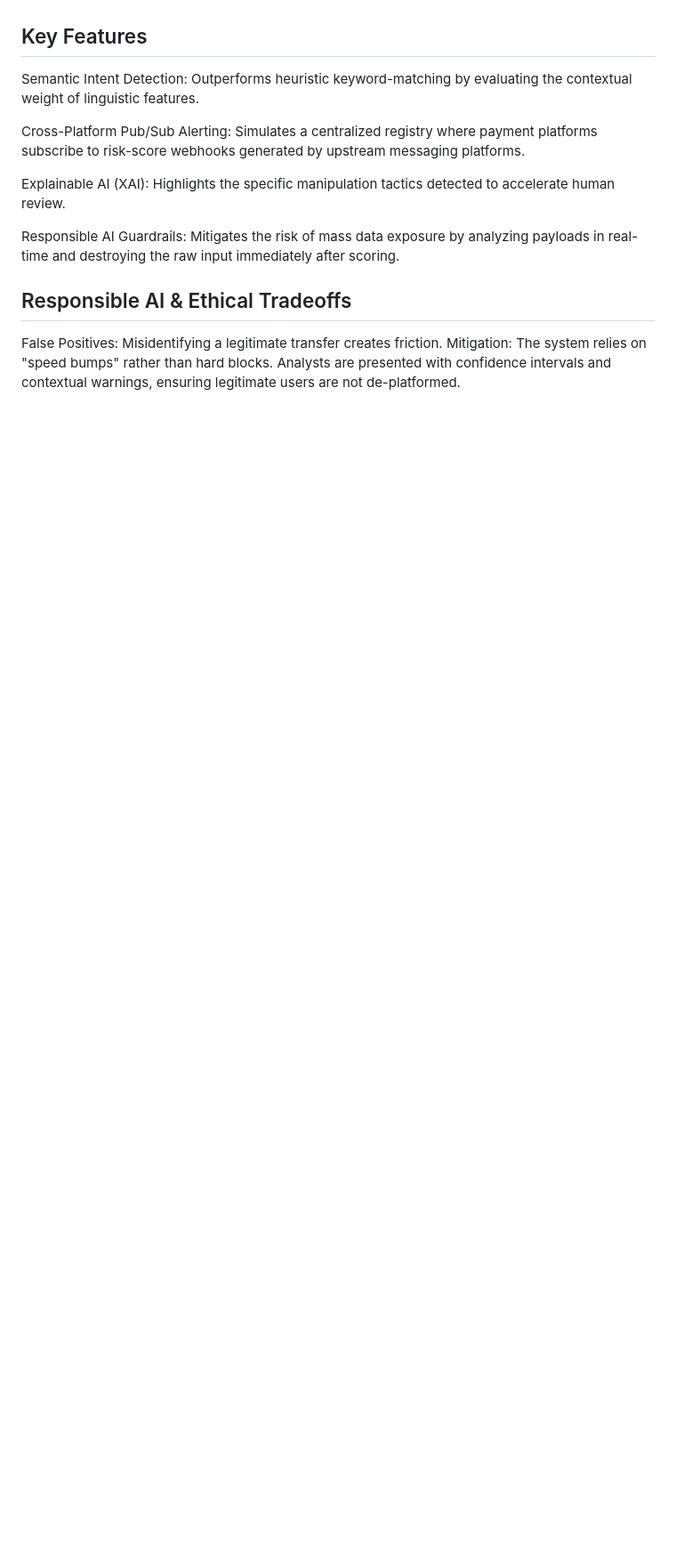
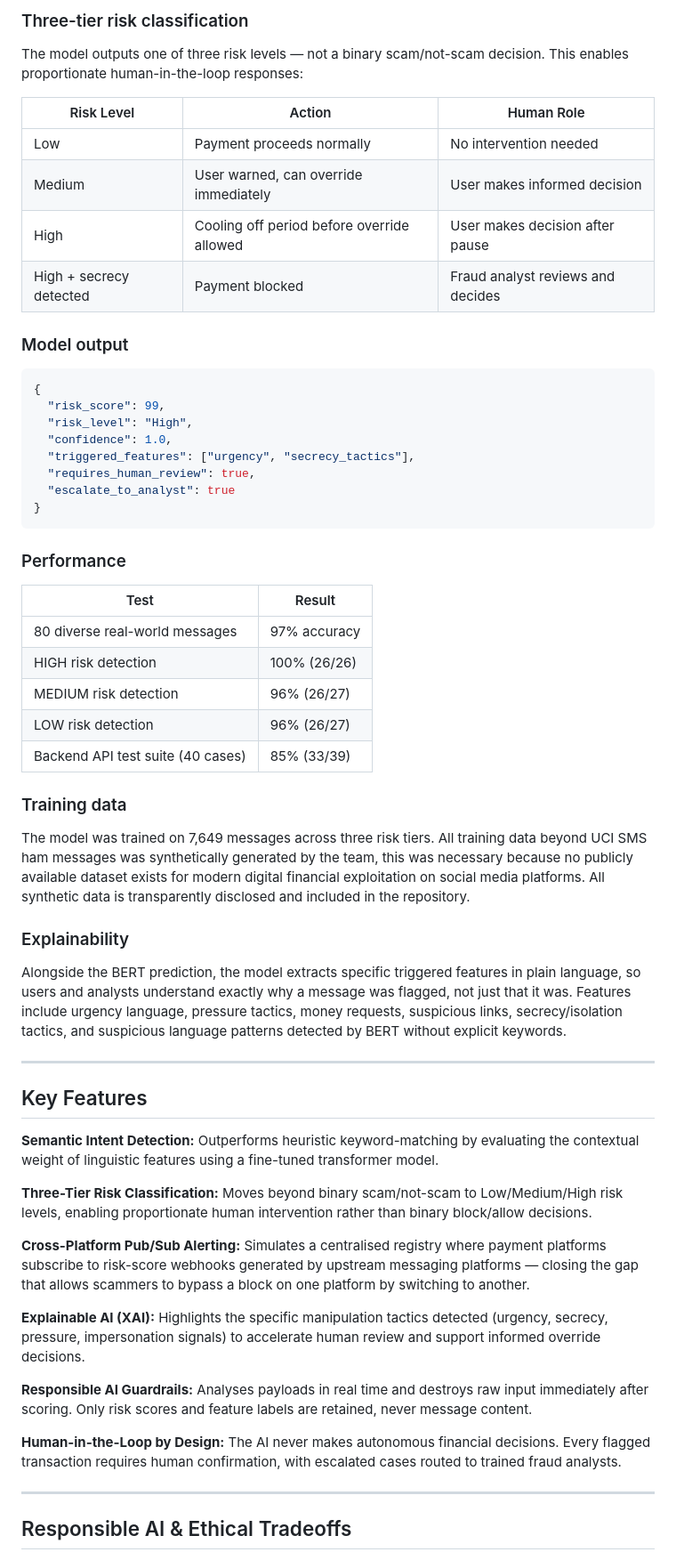
Before and after one commit to NV-9/USAII-Global-AI-Hackathon-2026, a Markdown page: README.md, the part around one of its changes. Shown at 89% size. Rendered like a GitHub page; blank space fills up the shorter version.

````diff
--- a/README.md
+++ b/README.md
@@ -33,13 +52,62 @@ Our architecture bridges the gap between fragmented data and human intervention
+### Three-tier risk classification
+
+The model outputs one of three risk levels — not a binary scam/not-scam decision. This enables proportionate human-in-the-loop responses:
+
+| Risk Level | Action | Human Role |
+|---|---|---|
+| Low | Payment proceeds normally | No intervention needed |
+| Medium | User warned, can override immediately | User makes informed decision |
+| High | Cooling off period before override allowed | User makes decision after pause |
+| High + secrecy detected | Payment blocked | Fraud analyst reviews and decides |
+
+### Model output
+
+```json
+{
+  "risk_score": 99,
+  "risk_level": "High",
+  "confidence": 1.0,
+  "triggered_features": ["urgency", "secrecy_tactics"],
+  "requires_human_review": true,
+  "escalate_to_analyst": true
+}
+```
+
+### Performance
+
+| Test | Result |
+|---|---|
+| 80 diverse real-world messages | 97% accuracy |
+| HIGH risk detection | 100% (26/26) |
+| MEDIUM risk detection | 96% (26/27) |
+| LOW risk detection | 96% (26/27) |
+| Backend API test suite (40 cases) | 85% (33/39) |
+
+### Training data
+
+The model was trained on 7,649 messages across three risk tiers. All training data beyond UCI SMS ham messages was synthetically generated by the team, this was necessary because no publicly available dataset exists for modern digital financial exploitation on social media platforms. All synthetic data is transparently disclosed and included in the repository.
+
+### Explainability
+
+Alongside the BERT prediction, the model extracts specific triggered features in plain language, so users and analysts understand exactly why a message was flagged, not just that it was. Features include urgency language, pressure tactics, money requests, suspicious links, secrecy/isolation tactics, and suspicious language patterns detected by BERT without explicit keywords.
+
+---
 
 ## Key Features
-Semantic Intent Detection: Outperforms heuristic keyword-matching by evaluating the contextual weight of linguistic features.
 
-Cross-Platform Pub/Sub Alerting: Simulates a centralized registry where payment platforms subscribe to risk-score webhooks generated by upstream messaging platforms.
+**Semantic Intent Detection:** Outperforms heuristic keyword-matching by evaluating the contextual weight of linguistic features using a fine-tuned transformer model.
 
-Explainable AI (XAI): Highlights the specific manipulation tactics detected to accelerate human review.
+**Three-Tier Risk Classification:** Moves beyond binary scam/not-scam to Low/Medium/High risk levels, enabling proportionate human intervention rather than binary block/allow decisions.
 
-Responsible AI Guardrails: Mitigates the risk of mass data exposure by analyzing payloads in real-time and destroying the raw input immediately after scoring.
+**Cross-Platform Pub/Sub Alerting:** Simulates a centralised registry where payment platforms subscribe to risk-score webhooks generated by upstream messaging platforms — closing the gap that allows scammers to bypass a block on one platform by switching to another.
+
+**Explainable AI (XAI):** Highlights the specific manipulation tactics detected (urgency, secrecy, pressure, impersonation signals) to accelerate human review and support informed override decisions.
+
+**Responsible AI Guardrails:** Analyses payloads in real time and destroys raw input immediately after scoring. Only risk scores and feature labels are retained, never message content.
+
+**Human-in-the-Loop by Design:** The AI never makes autonomous financial decisions. Every flagged transaction requires human confirmation, with escalated cases routed to trained fraud analysts.
+
+---
 
 ## Responsible AI & Ethical Tradeoffs
-False Positives: Misidentifying a legitimate transfer creates friction. Mitigation: The system relies on "speed bumps" rather than hard blocks. Analysts are presented with confidence intervals and contextual warnings, ensuring legitimate users are not de-platformed.
 
````
Also changed, not shown: other parts of README.md (+59 -18 lines).
